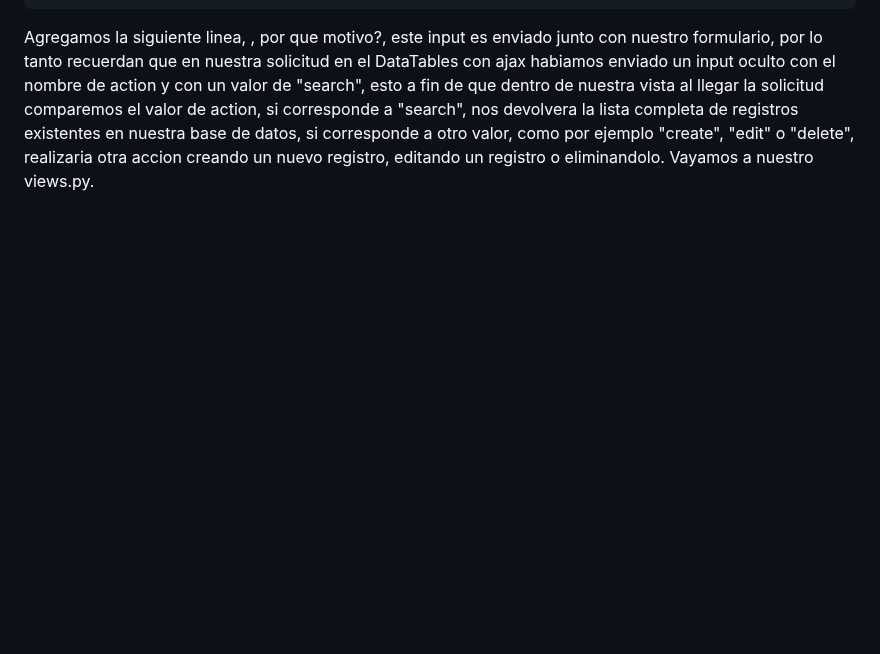
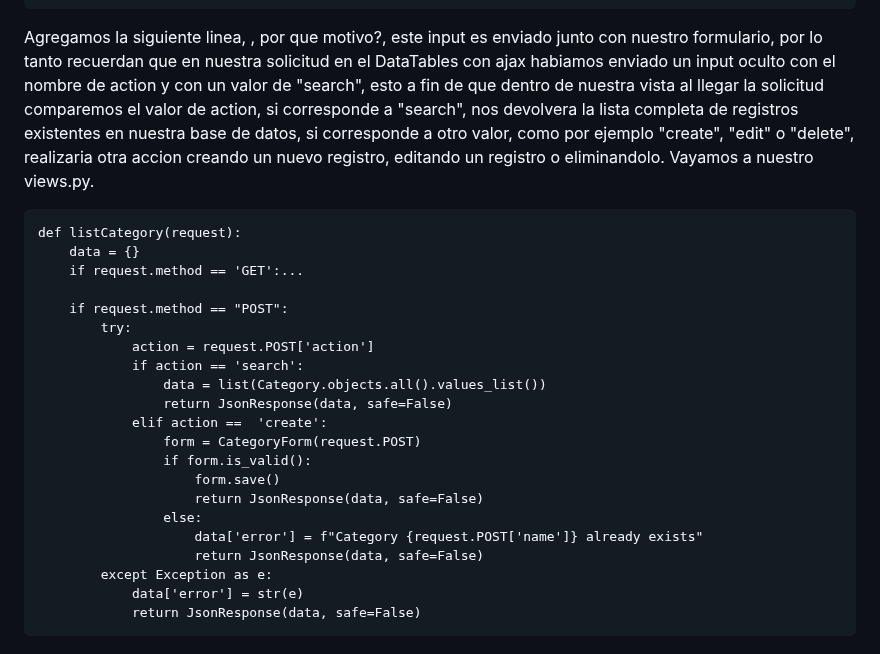
Before and after one commit to Iralak07/Aplicacio-n-web-CRUD-con-Django-JavaScript-y-Ajax-, a Markdown page: README.md, the part around the change. Drawn GitHub-style; blank space fills up the shorter version.

```diff
--- a/README.md
+++ b/README.md
@@ -592,3 +592,25 @@ En nuestro archvio html, especificamente dentro del <form></form> agregamos un i
          </form>
 
 Agregamos la siguiente linea, <input type="hidden" name="action" value="">, por que motivo?,  este input es enviado junto con nuestro formulario, por lo tanto recuerdan que en nuestra solicitud en el DataTables con ajax habiamos enviado un input oculto con el nombre de action y con un valor de "search", esto a fin de que dentro de nuestra vista al llegar la solicitud comparemos el valor de action, si corresponde a "search", nos devolvera la lista completa de registros existentes en nuestra base de datos, si corresponde a otro valor, como por ejemplo "create", "edit" o "delete", realizaria otra accion creando un nuevo registro, editando un registro o eliminandolo. Vayamos a nuestro views.py.
+
+    def listCategory(request):
+        data = {}
+        if request.method == 'GET':...
+
+        if request.method == "POST":
+            try:
+                action = request.POST['action']
+                if action == 'search':
+                    data = list(Category.objects.all().values_list())
+                    return JsonResponse(data, safe=False)
+                elif action ==  'create':
+                    form = CategoryForm(request.POST)
+                    if form.is_valid():
+                        form.save()
+                        return JsonResponse(data, safe=False)
+                    else:
+                        data['error'] = f"Category {request.POST['name']} already exists"
+                        return JsonResponse(data, safe=False)
+            except Exception as e:
+                data['error'] = str(e)
+                return JsonResponse(data, safe=False)
```
